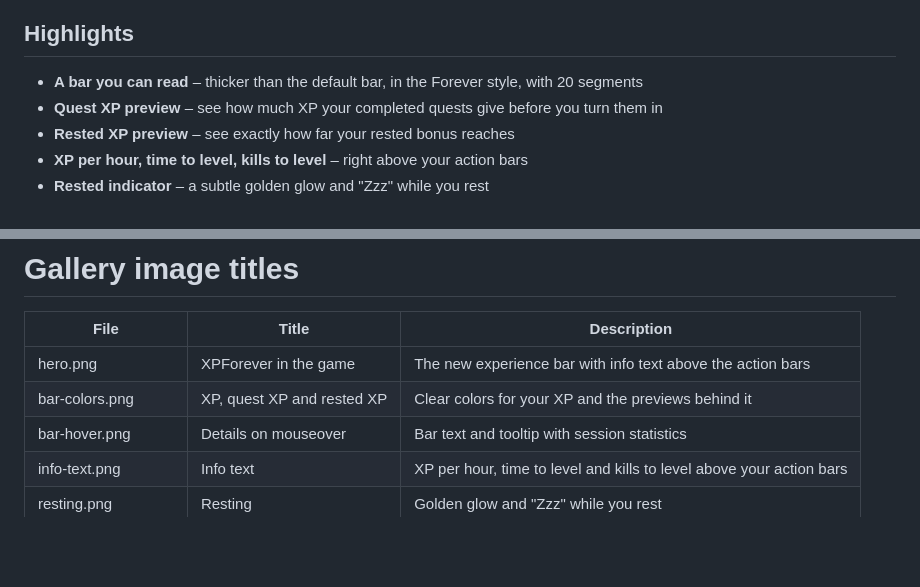
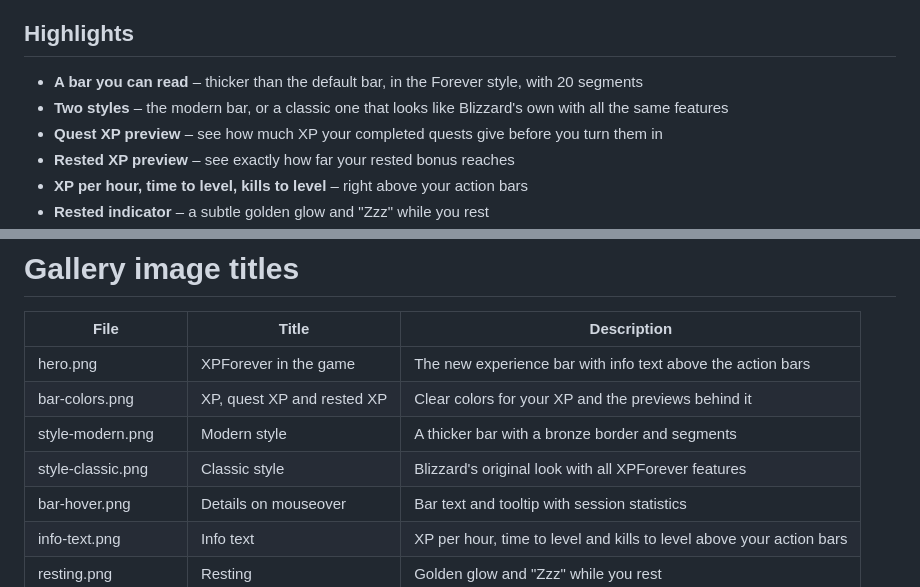
Before and after one commit to palanimForever/XPForever, a Markdown page: docs/curseforge.md, 2 parts joined by grey strips. Drawn GitHub-style; blank space fills up the shorter version.

```diff
--- a/docs/curseforge.md
+++ b/docs/curseforge.md
@@ -28,6 +28,7 @@ This file is excluded from the player download via .pkgmeta.
 ## Highlights
 
 - **A bar you can read** – thicker than the default bar, in the Forever style, with 20 segments
+- **Two styles** – the modern bar, or a classic one that looks like Blizzard's own with all the same features
 - **Quest XP preview** – see how much XP your completed quests give before you turn them in
 - **Rested XP preview** – see exactly how far your rested bonus reaches
 - **XP per hour, time to level, kills to level** – right above your action bars
@@ -103,6 +116,8 @@ Everything lives in **Options → AddOns → XPForever**: height, segments, colo
 |---|---|---|
 | hero.png | XPForever in the game | The new experience bar with info text above the action bars |
 | bar-colors.png | XP, quest XP and rested XP | Clear colors for your XP and the previews behind it |
+| style-modern.png | Modern style | A thicker bar with a bronze border and segments |
+| style-classic.png | Classic style | Blizzard's original look with all XPForever features |
 | bar-hover.png | Details on mouseover | Bar text and tooltip with session statistics |
 | info-text.png | Info text | XP per hour, time to level and kills to level above your action bars |
 | resting.png | Resting | Golden glow and "Zzz" while you rest |
```
Also changed, not shown: other parts of docs/curseforge.md (+14 -2 lines), README.md (+15 -1 lines), docs/images/style-classic.png (added), docs/images/style-modern.png (added).
